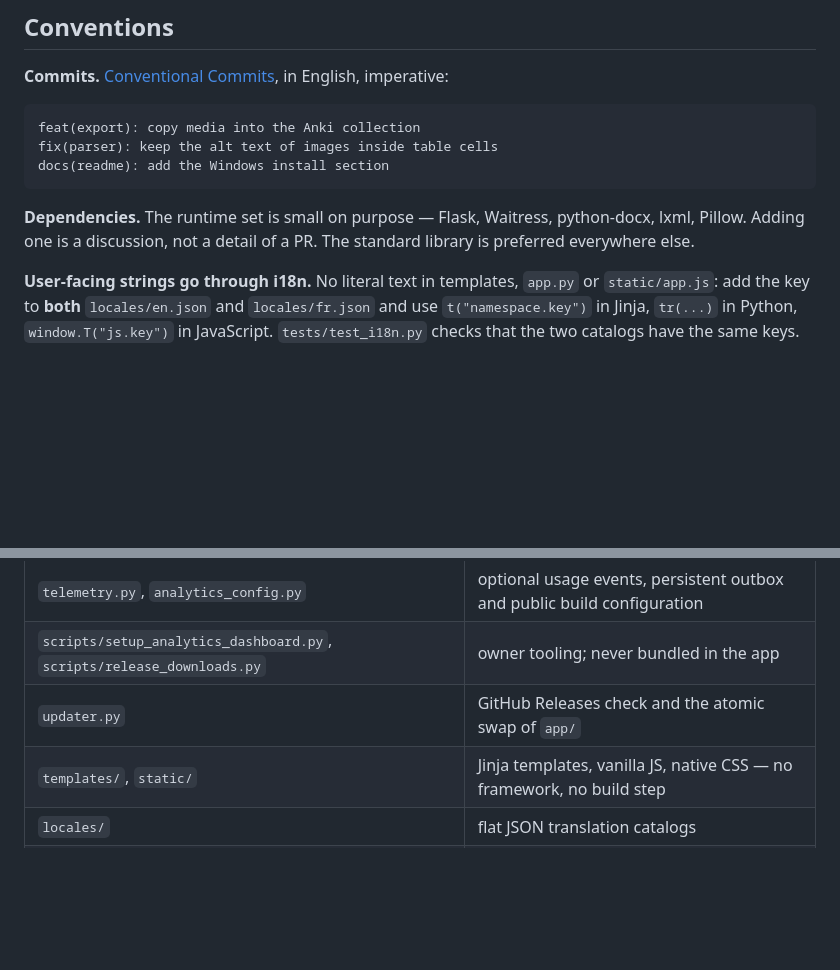
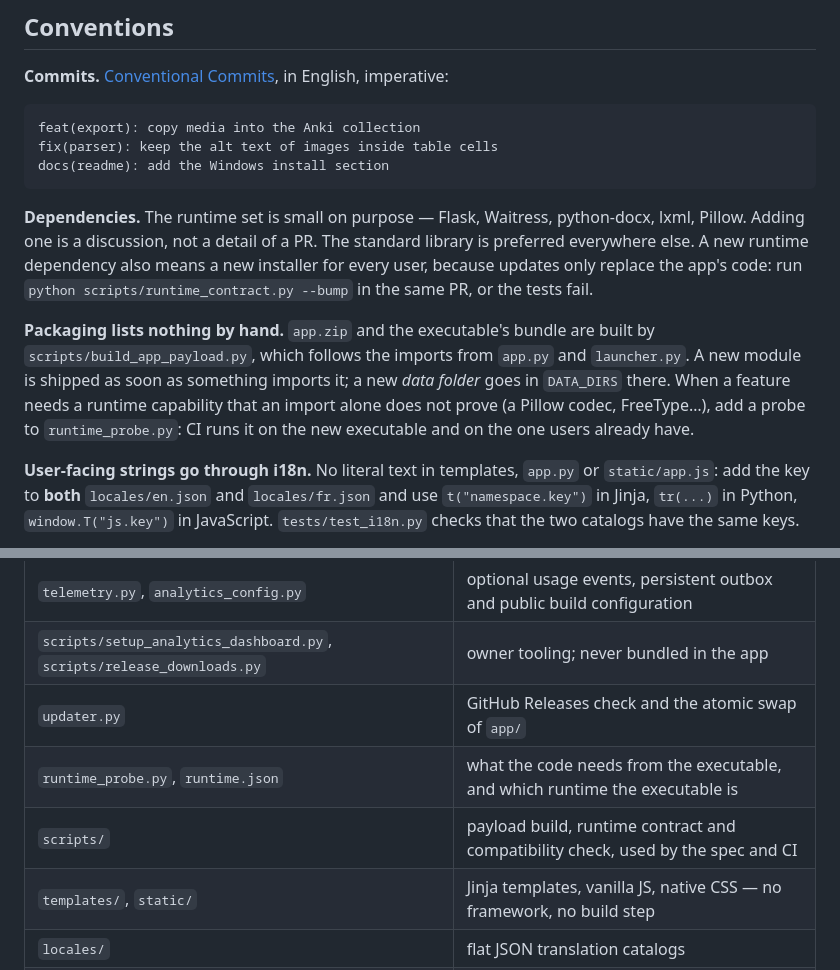
Before and after one commit to leoprosy/Anki-Gen, a Markdown page: CONTRIBUTING.md, 2 parts joined by grey strips. Drawn GitHub-style; blank space fills up the shorter version.

```diff
--- a/CONTRIBUTING.md
+++ b/CONTRIBUTING.md
@@ -70,6 +70,15 @@ docs(readme): add the Windows install section
 
 **Dependencies.** The runtime set is small on purpose — Flask, Waitress, python-docx, lxml, Pillow.
 Adding one is a discussion, not a detail of a PR. The standard library is preferred everywhere else.
+A new runtime dependency also means a new installer for every user, because updates only replace
+the app's code: run `python scripts/runtime_contract.py --bump` in the same PR, or the tests fail.
+
+**Packaging lists nothing by hand.** `app.zip` and the executable's bundle are built by
+`scripts/build_app_payload.py`, which follows the imports from `app.py` and `launcher.py`. A new
+module is shipped as soon as something imports it; a new *data folder* goes in `DATA_DIRS` there.
+When a feature needs a runtime capability that an import alone does not prove (a Pillow codec,
+FreeType…), add a probe to `runtime_probe.py`: CI runs it on the new executable and on the one
+users already have.
 
 **User-facing strings go through i18n.** No literal text in templates, `app.py` or `static/app.js`:
 add the key to **both** `locales/en.json` and `locales/fr.json` and use `t("namespace.key")` in
@@ -101,6 +110,8 @@ comments and docstrings are in French — keep writing them in the language of t
 | `telemetry.py`, `analytics_config.py` | optional usage events, persistent outbox and public build configuration |
 | `scripts/setup_analytics_dashboard.py`, `scripts/release_downloads.py` | owner tooling; never bundled in the app |
 | `updater.py` | GitHub Releases check and the atomic swap of `app/` |
+| `runtime_probe.py`, `runtime.json` | what the code needs from the executable, and which runtime the executable is |
+| `scripts/` | payload build, runtime contract and compatibility check, used by the spec and CI |
 | `templates/`, `static/` | Jinja templates, vanilla JS, native CSS — no framework, no build step |
 | `locales/` | flat JSON translation catalogs |
 | `skill_templates/` | the Claude Skill template offered on the *How to use* page |
```
Also changed, not shown: README.fr.md (+10 -1 lines), README.md (+10 -1 lines).
